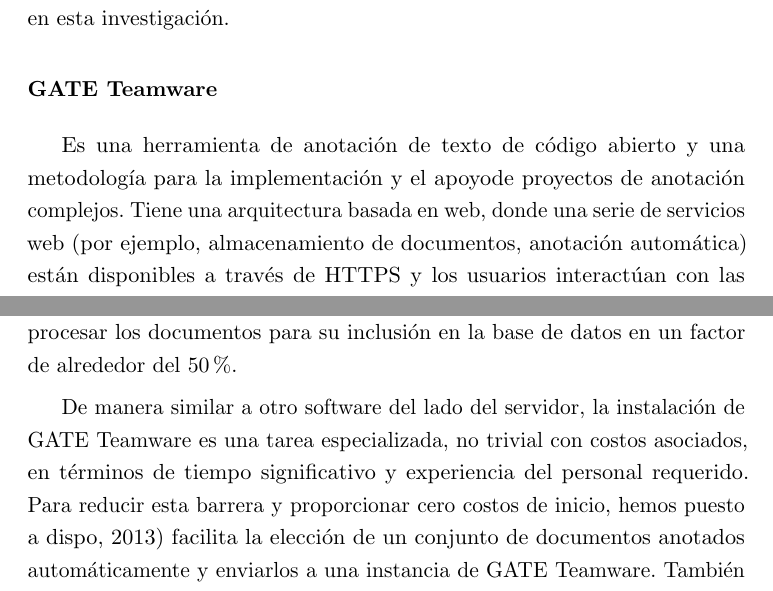
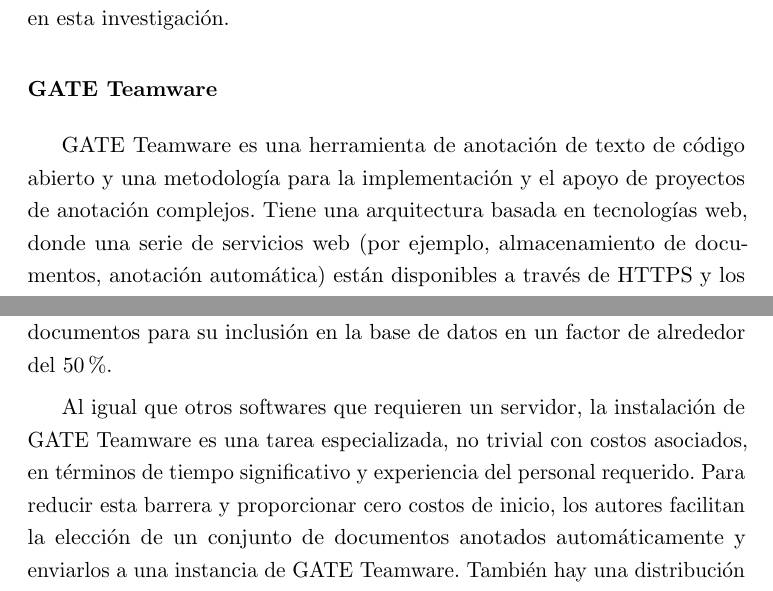
Before and after one commit to apiad/phd, a LaTeX thesis (Thesis.tex, which reads Chapters/SOTA/SOTA.tex): two parts of pages 59 and 60 of 236, joined at a grey line, cut so that both start at the same text. Compiled offline with pdfLaTeX.

Commit message:
GATE Teamware

```diff
--- a/Chapters/SOTA/SOTA.tex
+++ b/Chapters/SOTA/SOTA.tex
@@ -461,5 +461,6 @@
 
 \subsubsection*{GATE Teamware}
 
-Es una herramienta de anotación de texto de código abierto y una metodología para la implementación y el apoyode proyectos de anotación complejos. Tiene una arquitectura basada en web, donde una serie de servicios web (por ejemplo, almacenamiento de documentos, anotación automática) están disponibles a través de HTTPS y los usuarios interactúan con las interfaces de anotación de texto a través de un navegador web estándar.
+GATE Teamware es una herramienta de anotación de texto de código abierto y una metodología para la implementación y el apoyo de proyectos de anotación complejos.
+Tiene una arquitectura basada en tecnologías web, donde una serie de servicios web (por ejemplo, almacenamiento de documentos, anotación automática) están disponibles a través de HTTPS y los usuarios interactúan con las interfaces de anotación de texto a través de un navegador web estándar.
 
@@ -467,2 +470 @@
 
-Además de sus usos de investigación, GATE Teamware también se ha probado como un marco para servicios de anotación comercial rentables, suministrados como unidades internas o como actividades especializadas subcontratadas. Se han llevado a cabo varios proyectos de anotación de prueba en los dominios de la bioinformática y la inteligencia empresarial, con una formación mínima y produciendo corpus de alta calidad. Por ejemplo, Meurs et al. (2011) aplican GATE Teamware a la tarea de construir una base de datos de enzimas fúngicas para la investigación de biocombustibles. Sus resultados muestran que el uso de GATE Teamware para la preanotación automática y la corrección manual aumenta la velocidad con la que se pueden procesar los documentos para su inclusión en la base de datos en un factor de alrededor del 50 \%.
@@ -469,5 +474,8 @@
+Sus resultados muestran que el uso de GATE Teamware para la preanotación automática y la corrección manual aumenta la velocidad con la que se pueden procesar los documentos para su inclusión en la base de datos en un factor de alrededor del 50 \%.
 
-De manera similar a otro software del lado del servidor, la instalación de GATE Teamware es una tarea especializada, no trivial con costos asociados, en términos de tiempo significativo y experiencia del personal requerido. Para reducir esta barrera y proporcionar cero costos de inicio, hemos puesto a dispo, 2013) facilita la elección de un conjunto de documentos anotados automáticamente y enviarlos a una instancia de GATE Teamware. También hay una distribución de máquina virtual que se puede descargar y ejecutar localmente.
+Al igual que otros softwares que requieren un servidor, la instalación de GATE Teamware es una tarea especializada, no trivial con costos asociados, en términos de tiempo significativo y experiencia del personal requerido.
+Para reducir esta barrera y proporcionar cero costos de inicio, los autores facilitan la elección de un conjunto de documentos anotados automáticamente y enviarlos a una instancia de GATE Teamware.
+También hay una distribución de máquina virtual que se puede descargar y ejecutar localmente.
 
 \subsubsection*{Knowtator}
 
```
Also changed, not shown: Chapters/SOTA/SOTA.tex (7 more changed lines).
